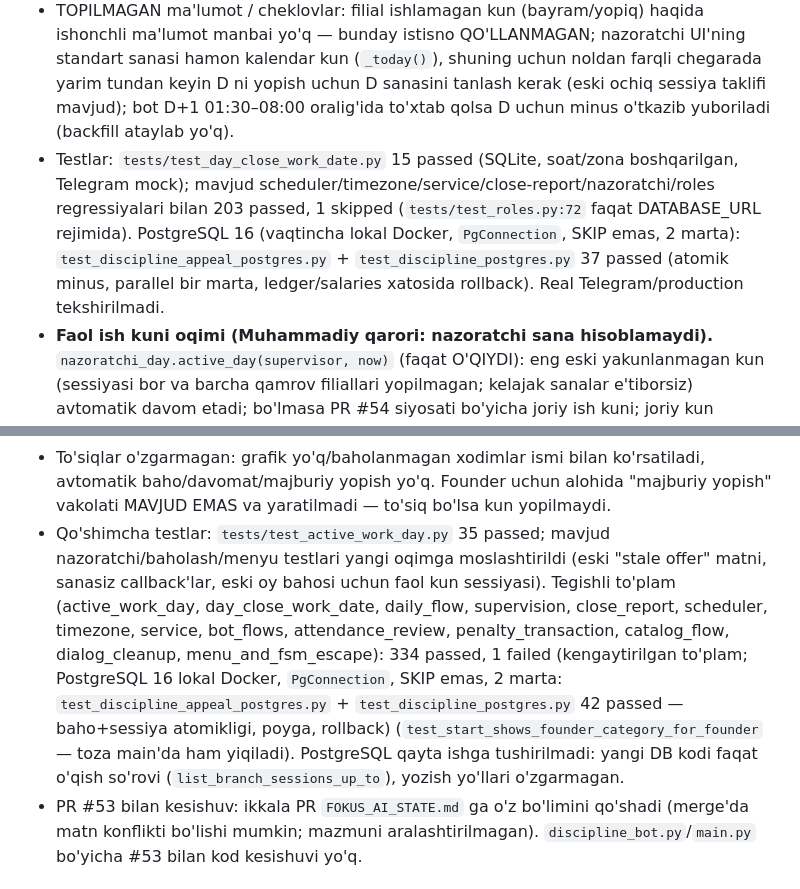
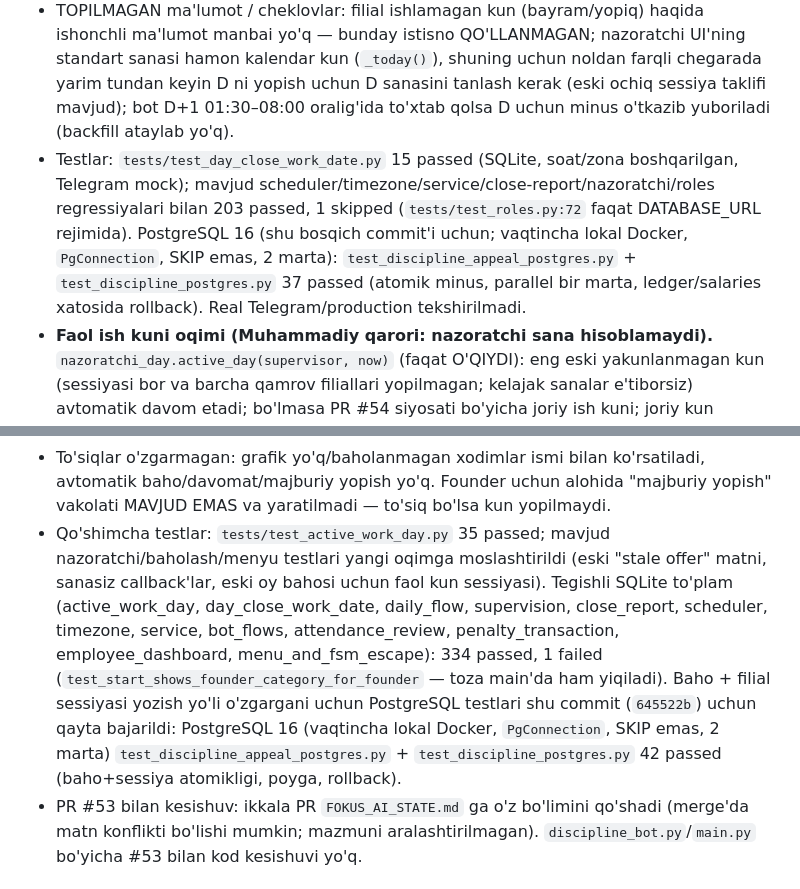
Before and after one commit to 5700586-debug/Fokus-ai, a Markdown page: FOKUS_AI_STATE.md, 2 parts joined by grey strips. Rendered like a GitHub page.

Commit message:
docs: clarify PostgreSQL results in state (rerun for 645522b)
Co-Authored-By: Claude Sonnet 5.5 <noreply@anthropic.com>

```diff
--- a/FOKUS_AI_STATE.md
+++ b/FOKUS_AI_STATE.md
@@ -41,14 +41,14 @@ Bu fayl faqat tekshirilgan faktlarni saqlaydi. Qarorlar, g'oyalar va qoidalar
 - Bir martalik va atomik: audit + `salaries` + `bonus_bank_ledger` BITTA tranzaksiya (`record_supervisor_audit_with_penalty`, `UNIQUE(supervisor, audit_date, event)`); takroriy/parallel/restart ikkinchi minus yaratmaydi; yozish xatosida hammasi bekor, keyingi tick qayta urinadi.
 - Sozlama o'zgarishi siyosati (restartdan keyin ham saqlanadi — `rules.updated_at` bazadan): muddat/chegara sozlamasi muddat vaqtidan KEYIN o'zgartirilgan bo'lsa, o'sha ish kuniga orqaga qo'llanmaydi. Faqat joriy ish kuni tekshiriladi, o'tgan kunlarni skanerlash/backfill yo'q.
 - TOPILMAGAN ma'lumot / cheklovlar: filial ishlamagan kun (bayram/yopiq) haqida ishonchli ma'lumot manbai yo'q — bunday istisno QO'LLANMAGAN; nazoratchi UI'ning standart sanasi hamon kalendar kun (`_today()`), shuning uchun noldan farqli chegarada yarim tundan keyin D ni yopish uchun D sanasini tanlash kerak (eski ochiq sessiya taklifi mavjud); bot D+1 01:30–08:00 oralig'ida to'xtab qolsa D uchun minus o'tkazib yuboriladi (backfill ataylab yo'q).
-- Testlar: `tests/test_day_close_work_date.py` 15 passed (SQLite, soat/zona boshqarilgan, Telegram mock); mavjud scheduler/timezone/service/close-report/nazoratchi/roles regressiyalari bilan 203 passed, 1 skipped (`tests/test_roles.py:72` faqat DATABASE_URL rejimida). PostgreSQL 16 (vaqtincha lokal Docker, `PgConnection`, SKIP emas, 2 marta): `test_discipline_appeal_postgres.py` + `test_discipline_postgres.py` 37 passed (atomik minus, parallel bir marta, ledger/salaries xatosida rollback). Real Telegram/production tekshirilmadi.
+- Testlar: `tests/test_day_close_work_date.py` 15 passed (SQLite, soat/zona boshqarilgan, Telegram mock); mavjud scheduler/timezone/service/close-report/nazoratchi/roles regressiyalari bilan 203 passed, 1 skipped (`tests/test_roles.py:72` faqat DATABASE_URL rejimida). PostgreSQL 16 (shu bosqich commit'i uchun; vaqtincha lokal Docker, `PgConnection`, SKIP emas, 2 marta): `test_discipline_appeal_postgres.py` + `test_discipline_postgres.py` 37 passed (atomik minus, parallel bir marta, ledger/salaries xatosida rollback). Real Telegram/production tekshirilmadi.
 - **Faol ish kuni oqimi (Muhammadiy qarori: nazoratchi sana hisoblamaydi).** `nazoratchi_day.active_day(supervisor, now)` (faqat O'QIYDI): eng eski yakunlanmagan kun (sessiyasi bor va barcha qamrov filiallari yopilmagan; kelajak sanalar e'tiborsiz) avtomatik davom etadi; bo'lmasa PR #54 siyosati bo'yicha joriy ish kuni; joriy kun yopilgan bo'lsa "Bu ish kuni yopilgan. Yangi ish kuni hali boshlanmagan." (qayta ochilmaydi). Oradagi kalendar kunlar yaratilmaydi, kirishning o'zi sessiya ochmaydi/yopmaydi/minus yozmaydi. Yarim tun va restart faol kunni almashtirmaydi (kun bazadagi sessiyalardan hisoblanadi).
 - "Filiallar → xodim → baho" yo'li (`nzr_grade`) ham filial sessiyasiga ulangan: birinchi muvaffaqiyatli baho shu nazoratchi+filial+ish kuni sessiyasini baho/tarix/balans/ledger bilan BIR tranzaksiyada ochadi (`save_daily_grade(session_branch=…)`, `INSERT OR IGNORE`: mavjudi qayta ishlatiladi, yopilgani qayta ochilmaydi; xatoda to'liq rollback). Faqat kartani ko'rish, takroriy (o'zgarmagan) baho, tarixiy baho va filiali aniqlanmagan xodim sessiya yaratmaydi (backfill yo'q, taxminiy filial yo'q). `bos:grade` ham xuddi shunday. Shu bilan faqat shu yo'l orqali baholangan D kuni yarim tundan keyin ham yakunlanmagan kun sifatida davom etadi.
 - Yopilgan kun qayta ochilmaydi: `active_day` HAR QANDAY (tarixiy ham) kunni `daily_closures` yozuvi bor bo'lsa yopilgan deb oladi (`_is_closed_day`) — keyin qo'shilgan filial/xodim uni qayta faol qilmaydi; tarixiy closure/baho/sessiya o'zgarmaydi, soxta closure yaratilmaydi. Yopilmagan kunlar ichidan eng eskisi tanlanadi.
 - Kun yopilishi: shu kundagi BARCHA qamrov filiallari yopilgandagina (`day_fully_closed`; qamrov = `RECRUITING_BRANCH_NAMES` dan tekshiriladigan xodimi bor filiallar; tekshirilmagan filial yopilgan deb taxmin qilinmaydi) `daily_closures` yoziladi — avval bitta filial yopilishi butun kunni yopib qo'yishi mumkin edi. Yopilgach "➡️ Keyingi ish kuni" tugmasi keyingi mavjud ochiq kun yoki joriy ish kunini ko'rsatadi.
 - Ekran (`/baholash`, `/kunniyop`, filial ekrani): "📅 Ish kuni: DD.MM.YYYY", "🏬 Filial: …", "Baholanmagan: N"; eski kun davom etsa "Avval shu ish kunini yakunlaymiz."; sana tanlash va "Bugungi nazoratga o'tish" yo'q (`_stale_offer` olib tashlandi). `bos:*` callback'lar (`br/emp/grade/close`) faol sanaga tekshiriladi: eskirgan/kelajak/begona nazoratchi sanasi — "Bu tugma eskirgan." (yozuv yo'q), yopilgan kun/filial — yozuv yo'q; takroriy yopish ikkinchi sessiya/closure yaratmaydi. `nzr_*` (filial -> xodim kartasi) oqimida karta har doim "📅 Ish kuni: …" ni ko'rsatadi va baho tugmalari shu kunga bog'langan: `nzr_grade:<xodim>:<baho>:<YYYYMMDD>` (≤64 bayt). Bosilganda server shu sana hamon faol ish kuni ekanini, kun/filial yopilmaganini va ruxsatni tekshiradi; mos kelmasa "Bu tugma eskirgan — xodim kartasini qayta oching." (baho/tarix/balans/ledger/xabar yo'q); sanasiz (eski format) yoki noto'g'ri sanali tugma bugunga taxmin qilinmaydi, rad etiladi. Kassa kodiga tegilmagan.
 - To'siqlar o'zgarmagan: grafik yo'q/baholanmagan xodimlar ismi bilan ko'rsatiladi, avtomatik baho/davomat/majburiy yopish yo'q. Founder uchun alohida "majburiy yopish" vakolati MAVJUD EMAS va yaratilmadi — to'siq bo'lsa kun yopilmaydi.
-- Qo'shimcha testlar: `tests/test_active_work_day.py` 35 passed; mavjud nazoratchi/baholash/menyu testlari yangi oqimga moslashtirildi (eski "stale offer" matni, sanasiz callback'lar, eski oy bahosi uchun faol kun sessiyasi). Tegishli to'plam (active_work_day, day_close_work_date, daily_flow, supervision, close_report, scheduler, timezone, service, bot_flows, attendance_review, penalty_transaction, catalog_flow, dialog_cleanup, menu_and_fsm_escape): 334 passed, 1 failed (kengaytirilgan to'plam; PostgreSQL 16 lokal Docker, `PgConnection`, SKIP emas, 2 marta: `test_discipline_appeal_postgres.py` + `test_discipline_postgres.py` 42 passed — baho+sessiya atomikligi, poyga, rollback) (`test_start_shows_founder_category_for_founder` — toza main'da ham yiqiladi). PostgreSQL qayta ishga tushirilmadi: yangi DB kodi faqat o'qish so'rovi (`list_branch_sessions_up_to`), yozish yo'llari o'zgarmagan.
+- Qo'shimcha testlar: `tests/test_active_work_day.py` 35 passed; mavjud nazoratchi/baholash/menyu testlari yangi oqimga moslashtirildi (eski "stale offer" matni, sanasiz callback'lar, eski oy bahosi uchun faol kun sessiyasi). Tegishli SQLite to'plam (active_work_day, day_close_work_date, daily_flow, supervision, close_report, scheduler, timezone, service, bot_flows, attendance_review, penalty_transaction, employee_dashboard, menu_and_fsm_escape): 334 passed, 1 failed (`test_start_shows_founder_category_for_founder` — toza main'da ham yiqiladi). Baho + filial sessiyasi yozish yo'li o'zgargani uchun PostgreSQL testlari shu commit (`645522b`) uchun qayta bajarildi: PostgreSQL 16 (vaqtincha lokal Docker, `PgConnection`, SKIP emas, 2 marta) `test_discipline_appeal_postgres.py` + `test_discipline_postgres.py` 42 passed (baho+sessiya atomikligi, poyga, rollback).
 - PR #53 bilan kesishuv: ikkala PR `FOKUS_AI_STATE.md` ga o'z bo'limini qo'shadi (merge'da matn konflikti bo'lishi mumkin; mazmuni aralashtirilmagan). `discipline_bot.py`/`main.py` bo'yicha #53 bilan kod kesishuvi yo'q.
 
 ## Minus va e'tiroz dialogini tozalash (branch `fix/discipline-dialog-cleanup`, PR ochiq, merge/deploy YO'Q)
```
